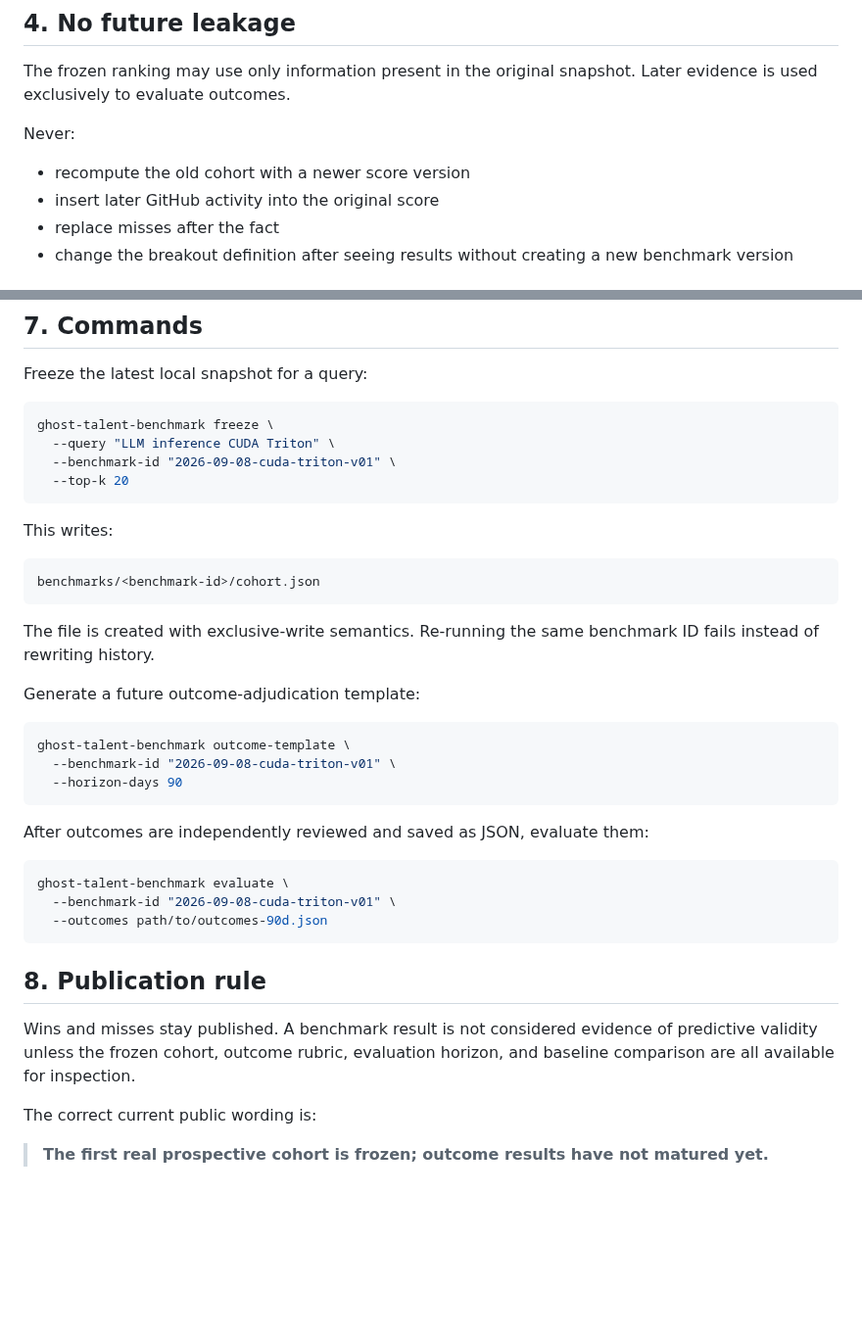
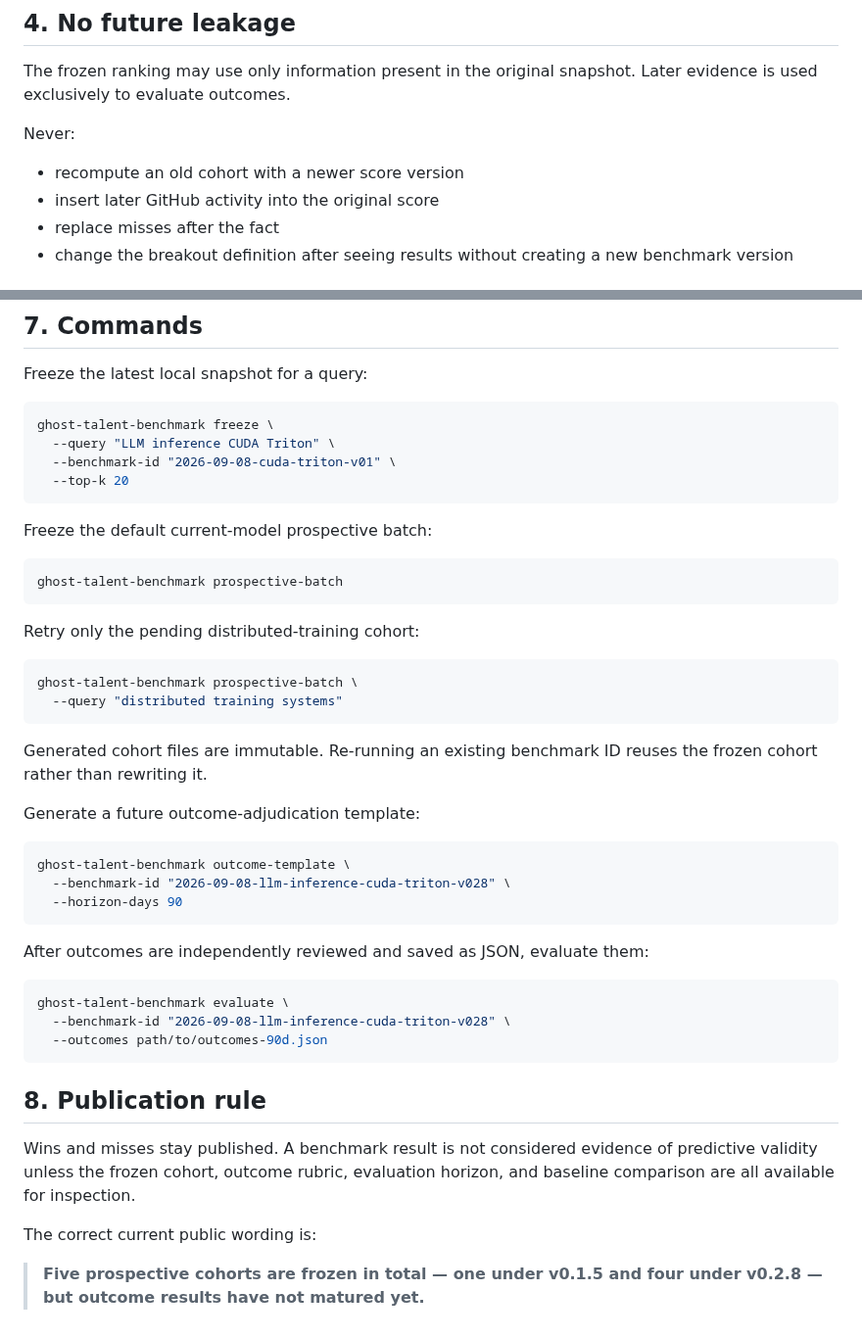
Before and after one commit to AmazingKimi/ghost-talent, a Markdown page: docs/BENCHMARK.md, 2 parts joined by grey strips. Shown at 98% size. Drawn GitHub-style; blank space fills up the shorter version.

Commit message:
Record first v0.2.8 prospective cohorts

````diff
--- a/docs/BENCHMARK.md
+++ b/docs/BENCHMARK.md
@@ -74,7 +91,7 @@ The frozen ranking may use only information present in the original snapshot. La
 
 Never:
 
-- recompute the old cohort with a newer score version
+- recompute an old cohort with a newer score version
 - insert later GitHub activity into the original score
 - replace misses after the fact
 - change the breakout definition after seeing results without creating a new benchmark version
@@ -113,19 +130,26 @@ ghost-talent-benchmark freeze \
   --top-k 20
 ```
 
-This writes:
+Freeze the default current-model prospective batch:
 
-```text
-benchmarks/<benchmark-id>/cohort.json
+```bash
+ghost-talent-benchmark prospective-batch
 ```
 
-The file is created with exclusive-write semantics. Re-running the same benchmark ID fails instead of rewriting history.
+Retry only the pending distributed-training cohort:
+
+```bash
+ghost-talent-benchmark prospective-batch \
+  --query "distributed training systems"
+```
+
+Generated cohort files are immutable. Re-running an existing benchmark ID reuses the frozen cohort rather than rewriting it.
 
 Generate a future outcome-adjudication template:
 
 ```bash
 ghost-talent-benchmark outcome-template \
-  --benchmark-id "2026-09-08-cuda-triton-v01" \
+  --benchmark-id "2026-09-08-llm-inference-cuda-triton-v028" \
   --horizon-days 90
 ```
 
@@ -133,7 +157,7 @@ After outcomes are independently reviewed and saved as JSON, evaluate them:
 
 ```bash
 ghost-talent-benchmark evaluate \
-  --benchmark-id "2026-09-08-cuda-triton-v01" \
+  --benchmark-id "2026-09-08-llm-inference-cuda-triton-v028" \
   --outcomes path/to/outcomes-90d.json
 ```
 
@@ -143,4 +167,4 @@ Wins and misses stay published. A benchmark result is not considered evidence of
 
 The correct current public wording is:
 
-> **The first real prospective cohort is frozen; outcome results have not matured yet.**
+> **Five prospective cohorts are frozen in total — one under v0.1.5 and four under v0.2.8 — but outcome results have not matured yet.**
````
Also changed, not shown: other parts of docs/BENCHMARK.md (+20 -3 lines).
